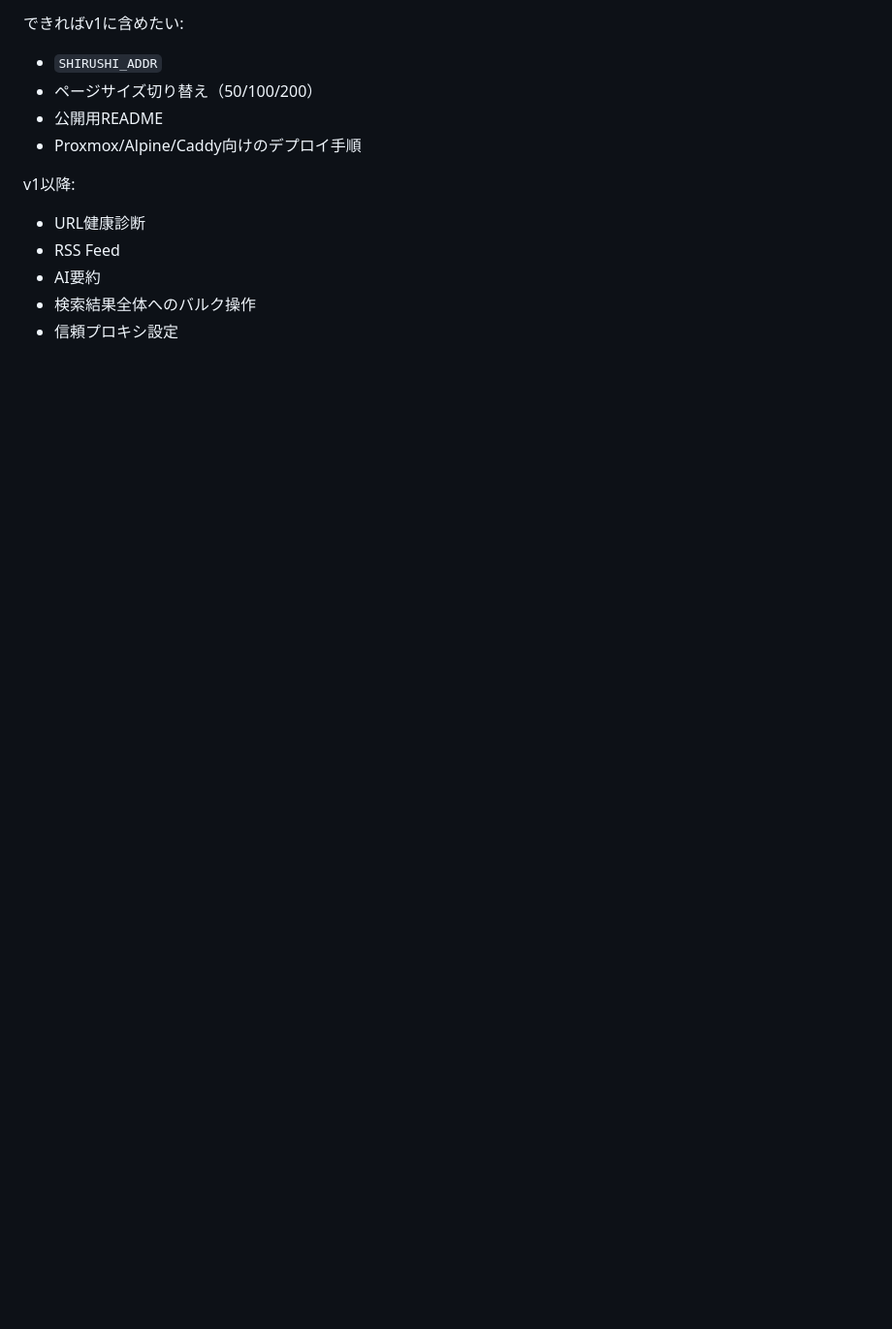
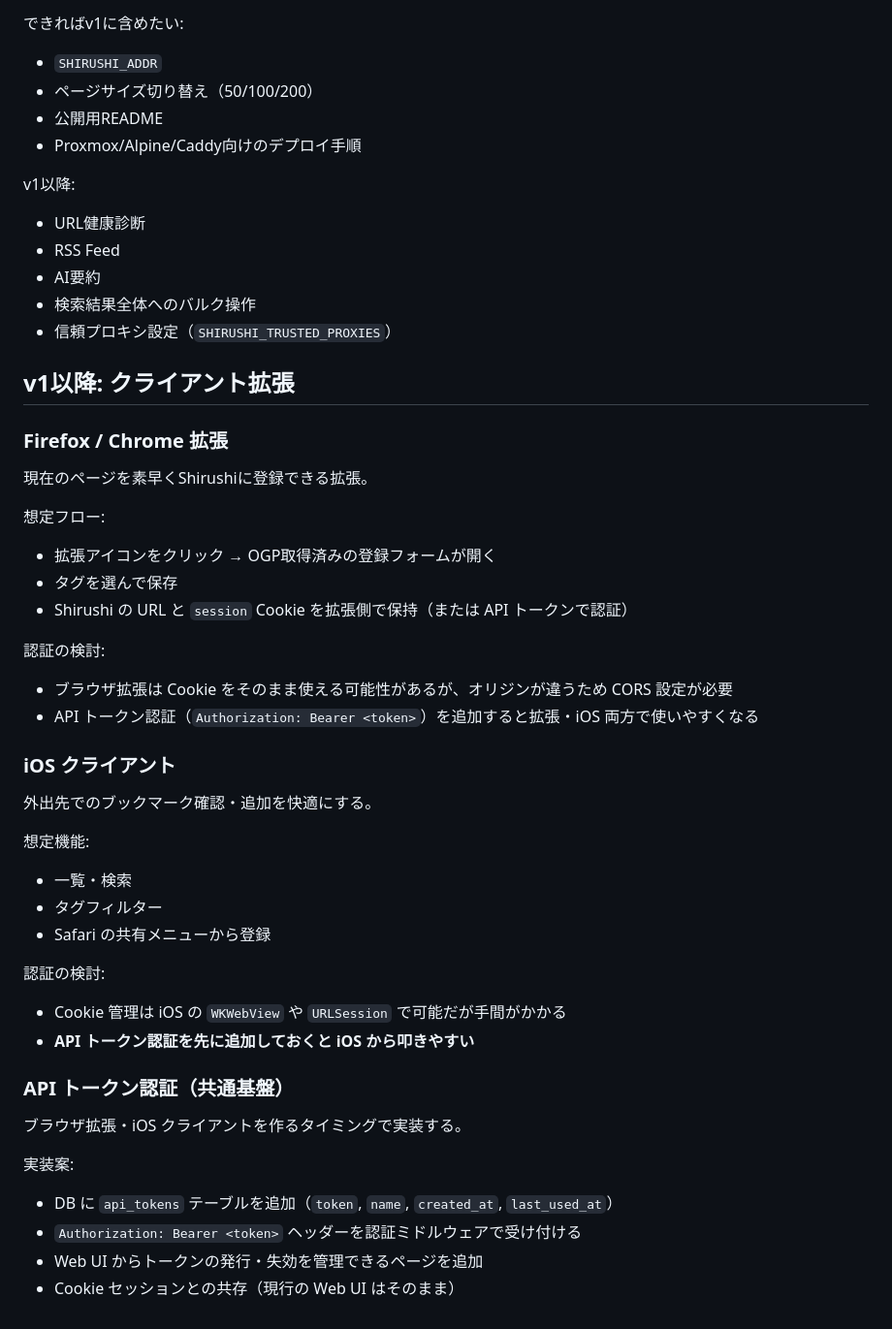
Before and after one commit to HarakaraSite/shirushi, a Markdown page: _refs/roadmap.md, the part around the change. Shown at 97% size. GitHub-like rendering; blank space fills up the shorter version.

Commit message:
Add browser extension and iOS client plans to roadmap
Firefox/Chrome拡張・iOSクライアントの開発計画と、
その共通基盤となるAPIトークン認証の実装案をroadmap.mdに追記。

Co-Authored-By: Claude Sonnet 4.6 <noreply@anthropic.com>

```diff
--- a/_refs/roadmap.md
+++ b/_refs/roadmap.md
@@ -272,4 +272,42 @@ v1以降:
 - RSS Feed
 - AI要約
 - 検索結果全体へのバルク操作
-- 信頼プロキシ設定
+- 信頼プロキシ設定（`SHIRUSHI_TRUSTED_PROXIES`）
+
+## v1以降: クライアント拡張
+
+### Firefox / Chrome 拡張
+
+現在のページを素早くShirushiに登録できる拡張。
+
+想定フロー:
+- 拡張アイコンをクリック → OGP取得済みの登録フォームが開く
+- タグを選んで保存
+- Shirushi の URL と `session` Cookie を拡張側で保持（または API トークンで認証）
+
+認証の検討:
+- ブラウザ拡張は Cookie をそのまま使える可能性があるが、オリジンが違うため CORS 設定が必要
+- API トークン認証（`Authorization: Bearer <token>`）を追加すると拡張・iOS 両方で使いやすくなる
+
+### iOS クライアント
+
+外出先でのブックマーク確認・追加を快適にする。
+
+想定機能:
+- 一覧・検索
+- タグフィルター
+- Safari の共有メニューから登録
+
+認証の検討:
+- Cookie 管理は iOS の `WKWebView` や `URLSession` で可能だが手間がかかる
+- **API トークン認証を先に追加しておくと iOS から叩きやすい**
+
+### API トークン認証（共通基盤）
+
+ブラウザ拡張・iOS クライアントを作るタイミングで実装する。
+
+実装案:
+- DB に `api_tokens` テーブルを追加（`token`, `name`, `created_at`, `last_used_at`）
+- `Authorization: Bearer <token>` ヘッダーを認証ミドルウェアで受け付ける
+- Web UI からトークンの発行・失効を管理できるページを追加
+- Cookie セッションとの共存（現行の Web UI はそのまま）
```
